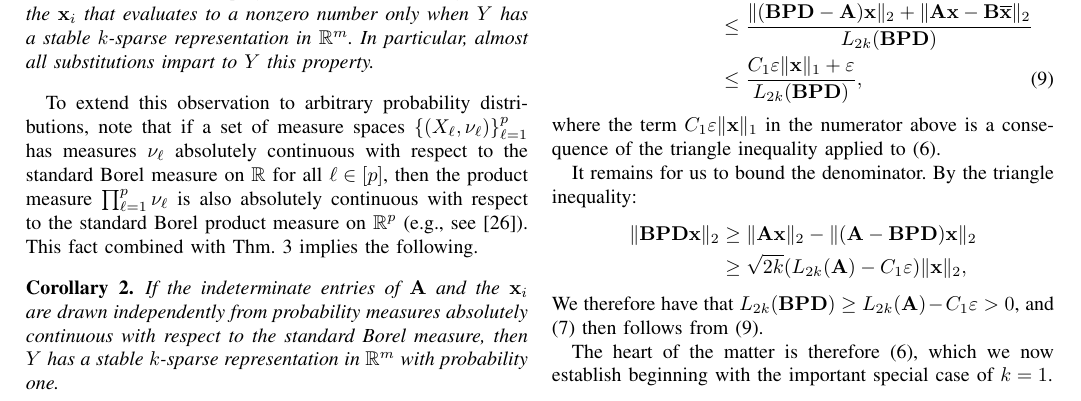
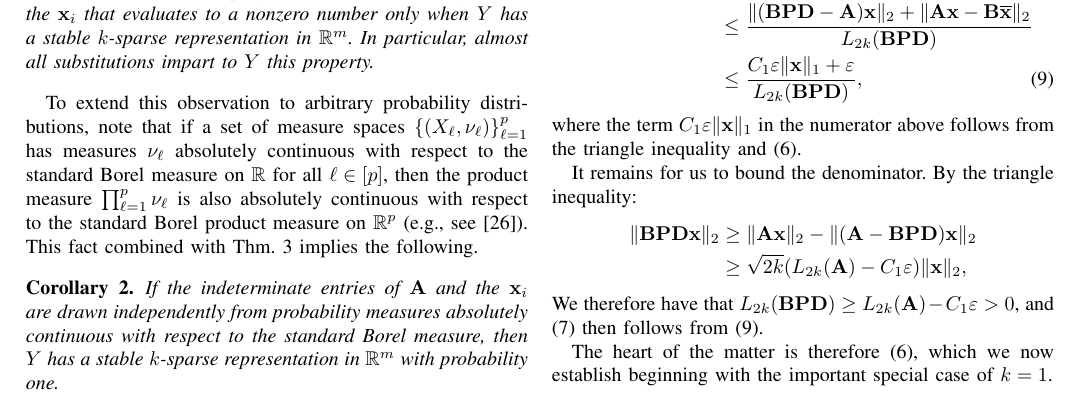
Before and after one commit to cjfinks/chaz-thm, a LaTeX paper (manuscripts/IEEE/final_submission.tex): part of page 4 of 9, cut so that both start at the same text. Compiled offline with pdfLaTeX; a missing font is replaced by an installed copy or a similar font; a LaTeX package or settings file that is missing is left out.

Commit message:
my changes

```diff
--- a/manuscripts/IEEE/final_submission.tex
+++ b/manuscripts/IEEE/final_submission.tex
@@ -360,7 +360,7 @@ Consider any $2k$-sparse $\mathbf{x} \in \mathbb{R}^m$ and note that $\|\mathbf{
 &\leq \frac{\|( \mathbf{BPD} - \mathbf{A}) \mathbf{x}\|_2 + \|\mathbf{A}\mathbf{x} - \mathbf{B}\mathbf{\overline x}\|_2}{L_{2k}(\mathbf{BPD})} \\
 &\leq \frac{C_1\varepsilon \|\mathbf{x}\|_1 + \varepsilon}{L_{2k}(\mathbf{BPD})},
 \end{align}
-where the term $C_1\varepsilon \|\mathbf{x}\|_1$ in the numerator above is a consequence of the triangle inequality applied to \eqref{Cstable}.
+where the term $C_1\varepsilon \|\mathbf{x}\|_1$ in the numerator above follows from the triangle inequality and \eqref{Cstable}.
 
 It remains for us to bound the denominator.  By the triangle inequality:
 \begin{align*}
```
